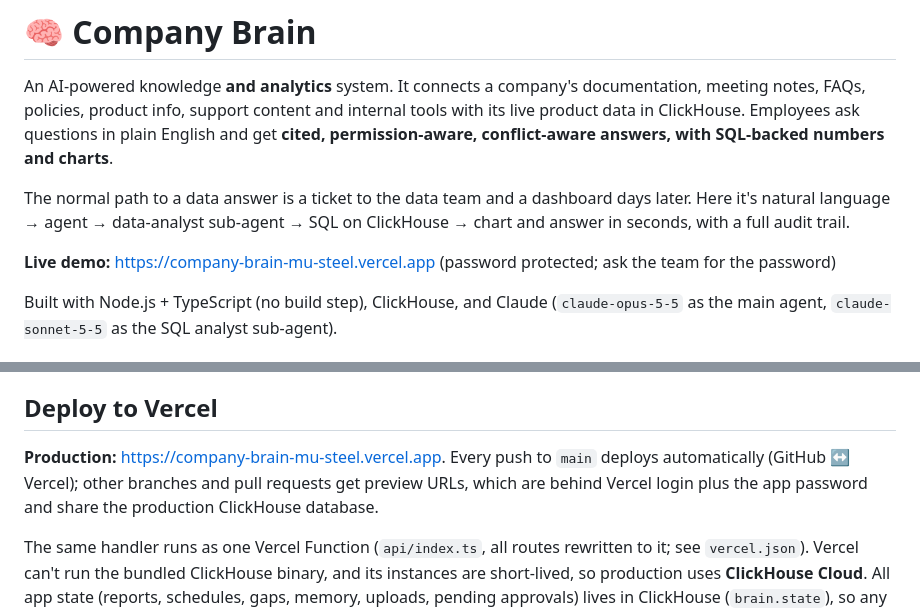
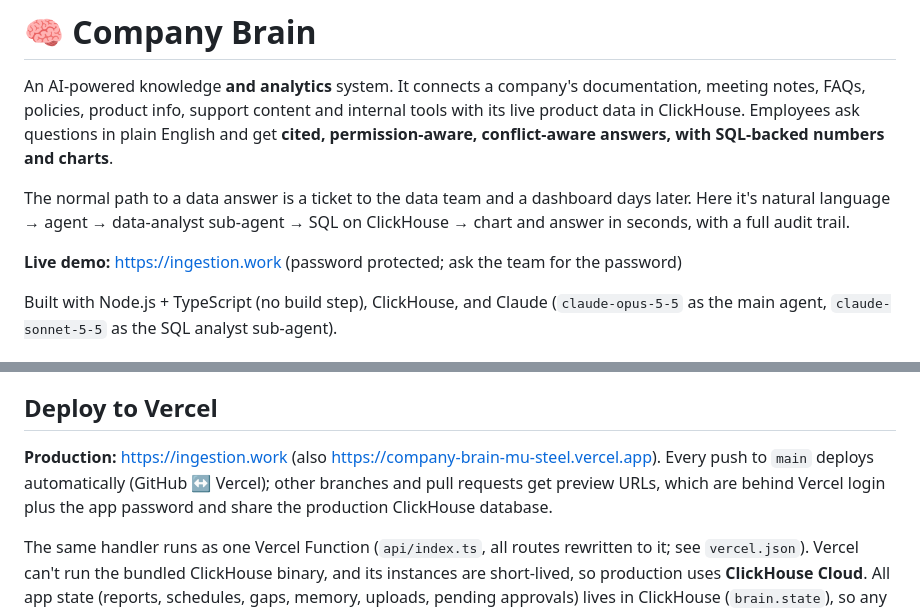
Before and after one commit to rgarciasf/company-brain, a Markdown page: README.md, 2 parts joined by grey strips. Drawn GitHub-style.

Commit message:
README: production domain ingestion.work
Co-Authored-By: Claude Opus 5.5 <noreply@anthropic.com>

```diff
--- a/README.md
+++ b/README.md
@@ -4,7 +4,7 @@ An AI-powered knowledge **and analytics** system. It connects a company's docume
 
 The normal path to a data answer is a ticket to the data team and a dashboard days later. Here it's natural language → agent → data-analyst sub-agent → SQL on ClickHouse → chart and answer in seconds, with a full audit trail.
 
-**Live demo:** https://company-brain-mu-steel.vercel.app (password protected; ask the team for the password)
+**Live demo:** https://ingestion.work (password protected; ask the team for the password)
 
 Built with Node.js + TypeScript (no build step), ClickHouse, and Claude (`claude-opus-5-5` as the main agent, `claude-sonnet-5-5` as the SQL analyst sub-agent).
 
@@ -109,7 +109,7 @@ npm run db:users      # least-privilege ClickHouse users: brain_reader (no hr.*)
 
 ## Deploy to Vercel
 
-**Production:** https://company-brain-mu-steel.vercel.app. Every push to `main` deploys automatically (GitHub ↔ Vercel); other branches and pull requests get preview URLs, which are behind Vercel login plus the app password and share the production ClickHouse database.
+**Production:** https://ingestion.work (also https://company-brain-mu-steel.vercel.app). Every push to `main` deploys automatically (GitHub ↔ Vercel); other branches and pull requests get preview URLs, which are behind Vercel login plus the app password and share the production ClickHouse database.
 
 The same handler runs as one Vercel Function (`api/index.ts`, all routes rewritten to it; see `vercel.json`). Vercel can't run the bundled ClickHouse binary, and its instances are short-lived, so production uses **ClickHouse Cloud**. All app state (reports, schedules, gaps, memory, uploads, pending approvals) lives in ClickHouse (`brain.state`), so any instance can serve any request, including an Approve click handled by a different instance than the one running the agent.
 
```
